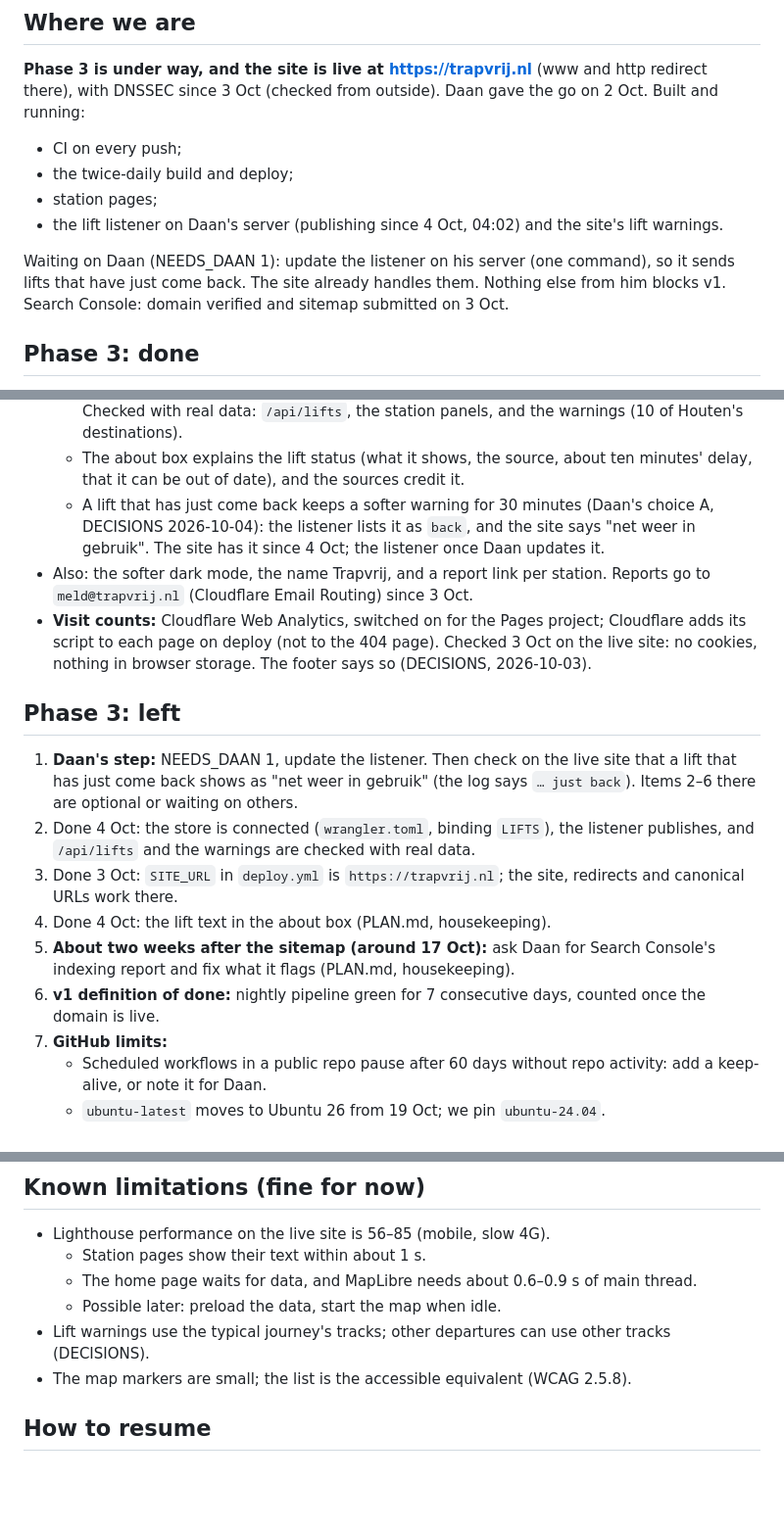
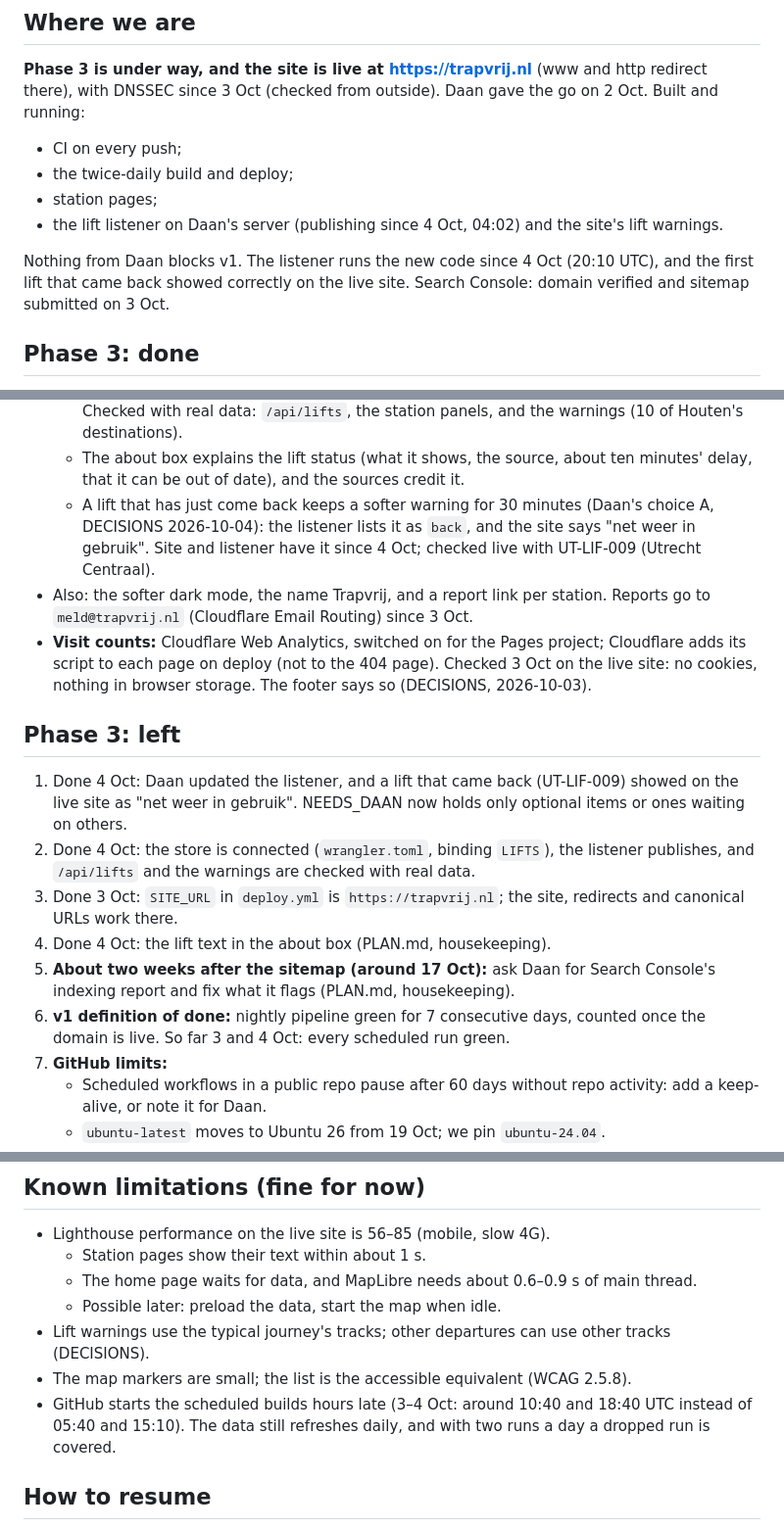
Before and after one commit to EamenFarand/daytrip_website, a Markdown page: docs/STATUS.md, 3 parts joined by grey strips. Shown at 98% size. Drawn GitHub-style; blank space fills up the shorter version.

```diff
--- a/docs/STATUS.md
+++ b/docs/STATUS.md
@@ -10,7 +10,7 @@ Built and running:
 - station pages;
 - the lift listener on Daan's server (publishing since 4 Oct, 04:02) and the site's lift warnings.
 
-Waiting on Daan (NEEDS_DAAN 1): update the listener on his server (one command), so it sends lifts that have just come back. The site already handles them. Nothing else from him blocks v1.
+Nothing from Daan blocks v1. The listener runs the new code since 4 Oct (20:10 UTC), and the first lift that came back showed correctly on the live site.
 Search Console: domain verified and sitemap submitted on 3 Oct.
 
 
@@ -38,17 +38,17 @@ Search Console: domain verified and sitemap submitted on 3 Oct.
   - Warnings cover origin, changes and destination, only for lifts serving the tracks the typical journey uses (the build now stores those tracks). They show in the panel, next to change stations, and on list entries, and refresh every 5 min.
   - Live since 4 Oct: the full status arrived at 04:02, then a publish every few minutes. Checked with real data: `/api/lifts`, the station panels, and the warnings (10 of Houten's destinations).
   - The about box explains the lift status (what it shows, the source, about ten minutes' delay, that it can be out of date), and the sources credit it.
-  - A lift that has just come back keeps a softer warning for 30 minutes (Daan's choice A, DECISIONS 2026-10-04): the listener lists it as `back`, and the site says "net weer in gebruik". The site has it since 4 Oct; the listener once Daan updates it.
+  - A lift that has just come back keeps a softer warning for 30 minutes (Daan's choice A, DECISIONS 2026-10-04): the listener lists it as `back`, and the site says "net weer in gebruik". Site and listener have it since 4 Oct; checked live with UT-LIF-009 (Utrecht Centraal).
 - Also: the softer dark mode, the name Trapvrij, and a report link per station. Reports go to `meld@trapvrij.nl` (Cloudflare Email Routing) since 3 Oct.
 - **Visit counts:** Cloudflare Web Analytics, switched on for the Pages project; Cloudflare adds its script to each page on deploy (not to the 404 page). Checked 3 Oct on the live site: no cookies, nothing in browser storage. The footer says so (DECISIONS, 2026-10-03).
 
 ## Phase 3: left
-1. **Daan's step:** NEEDS_DAAN 1, update the listener. Then check on the live site that a lift that has just come back shows as "net weer in gebruik" (the log says `… just back`). Items 2–6 there are optional or waiting on others.
+1. Done 4 Oct: Daan updated the listener, and a lift that came back (UT-LIF-009) showed on the live site as "net weer in gebruik". NEEDS_DAAN now holds only optional items or ones waiting on others.
 2. Done 4 Oct: the store is connected (`wrangler.toml`, binding `LIFTS`), the listener publishes, and `/api/lifts` and the warnings are checked with real data.
 3. Done 3 Oct: `SITE_URL` in `deploy.yml` is `https://trapvrij.nl`; the site, redirects and canonical URLs work there.
 4. Done 4 Oct: the lift text in the about box (PLAN.md, housekeeping).
 5. **About two weeks after the sitemap (around 17 Oct):** ask Daan for Search Console's indexing report and fix what it flags (PLAN.md, housekeeping).
-6. **v1 definition of done:** nightly pipeline green for 7 consecutive days, counted once the domain is live.
+6. **v1 definition of done:** nightly pipeline green for 7 consecutive days, counted once the domain is live. So far 3 and 4 Oct: every scheduled run green.
 7. **GitHub limits:**
    - Scheduled workflows in a public repo pause after 60 days without repo activity: add a keep-alive, or note it for Daan.
    - `ubuntu-latest` moves to Ubuntu 26 from 19 Oct; we pin `ubuntu-24.04`.
@@ -75,6 +75,7 @@ Search Console: domain verified and sitemap submitted on 3 Oct.
   - Possible later: preload the data, start the map when idle.
 - Lift warnings use the typical journey's tracks; other departures can use other tracks (DECISIONS).
 - The map markers are small; the list is the accessible equivalent (WCAG 2.5.8).
+- GitHub starts the scheduled builds hours late (3–4 Oct: around 10:40 and 18:40 UTC instead of 05:40 and 15:10). The data still refreshes daily, and with two runs a day a dropped run is covered.
 
 ## How to resume
 - Read `CLAUDE.md`, this file, `docs/PLAN.md`, `docs/DECISIONS.md` (newest first), `pipeline/README.md`, `web/README.md` and `lifts/README.md`.
```
Also changed, not shown: docs/NEEDS_DAAN.md (+8 -17 lines), docs/PLAN.md (+1 -1 lines).
